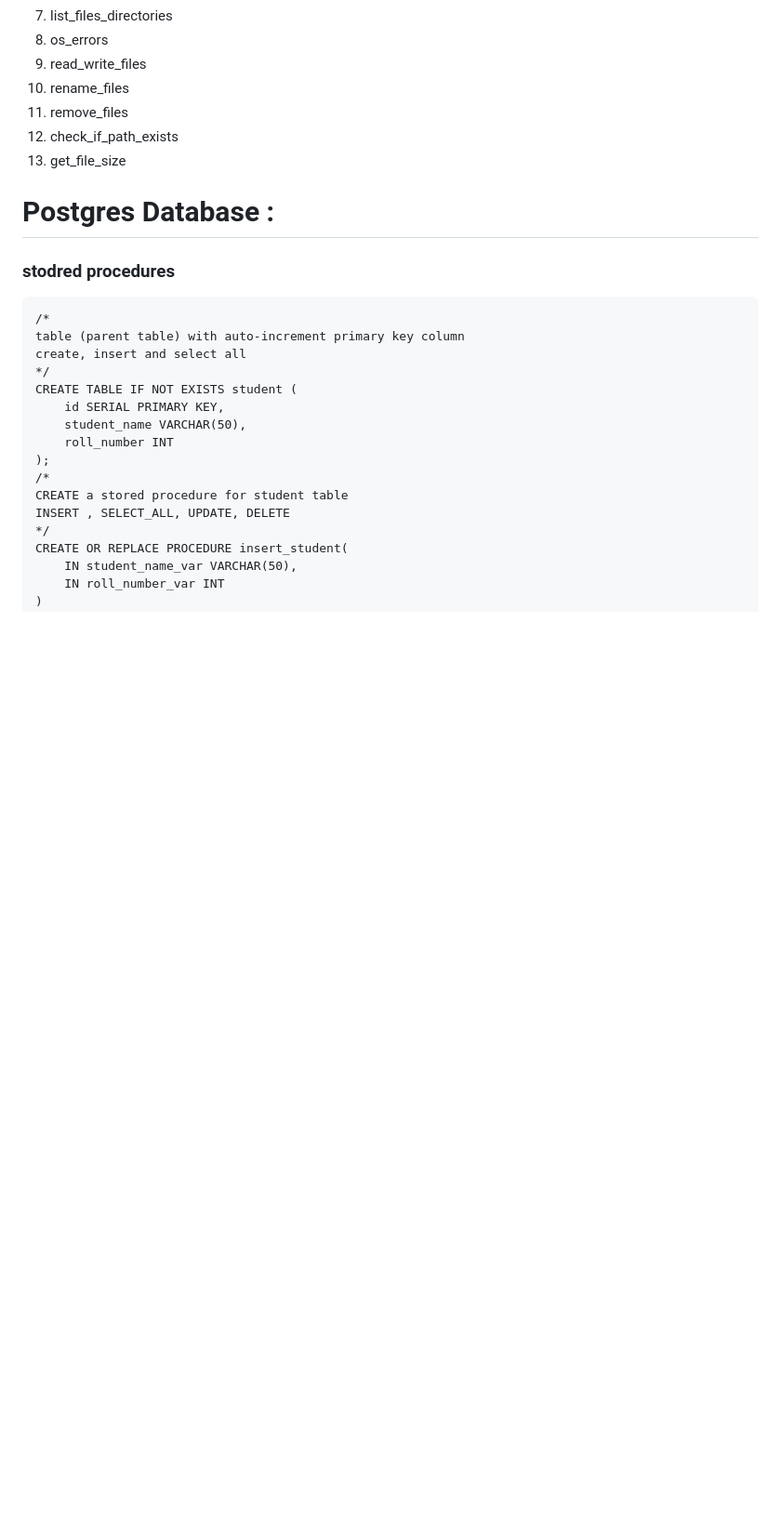
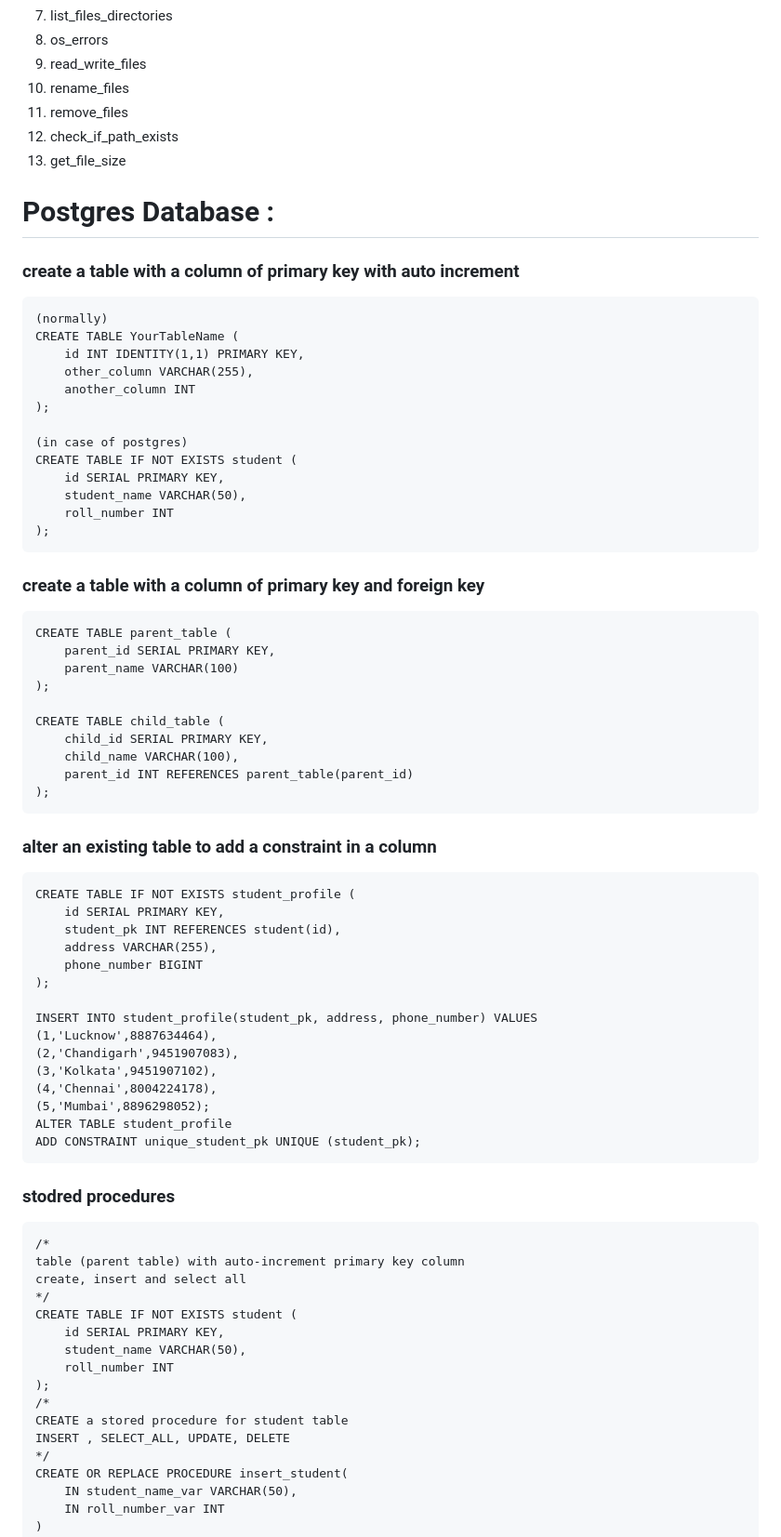
Before and after one commit to aryan68125/iqinfinite_tasks, a Markdown page: README.md, the part around the change. Shown at 93% size. Drawn GitHub-style; blank space fills up the shorter version.

Commit message:
Postgres : create table, insert, update, select_all, delete, stored_procedures, triggers

````diff
--- a/README.md
+++ b/README.md
@@ -106,6 +106,54 @@ os module folder is inside simple_folders
 14. get_file_size
 
 # Postgres Database :
+### create a table with a column of primary key with auto increment
+```
+(normally)
+CREATE TABLE YourTableName (
+    id INT IDENTITY(1,1) PRIMARY KEY,
+    other_column VARCHAR(255),
+    another_column INT
+);
+
+(in case of postgres)
+CREATE TABLE IF NOT EXISTS student (
+	id SERIAL PRIMARY KEY,
+	student_name VARCHAR(50),
+	roll_number INT
+);
+```
+
+### create a table with a column of primary key and foreign key
+```
+CREATE TABLE parent_table (
+    parent_id SERIAL PRIMARY KEY,
+    parent_name VARCHAR(100)
+);
+
+CREATE TABLE child_table (
+    child_id SERIAL PRIMARY KEY,
+    child_name VARCHAR(100),
+    parent_id INT REFERENCES parent_table(parent_id)
+);
+```
+### alter an existing table to add a constraint in a column
+```
+CREATE TABLE IF NOT EXISTS student_profile (
+	id SERIAL PRIMARY KEY,
+	student_pk INT REFERENCES student(id),
+	address VARCHAR(255),
+	phone_number BIGINT
+);
+
+INSERT INTO student_profile(student_pk, address, phone_number) VALUES
+(1,'Lucknow',8887634464),
+(2,'Chandigarh',9451907083),
+(3,'Kolkata',9451907102),
+(4,'Chennai',8004224178),
+(5,'Mumbai',8896298052);
+ALTER TABLE student_profile
+ADD CONSTRAINT unique_student_pk UNIQUE (student_pk);
+```
 ### stodred procedures
 ```
 /*
````
